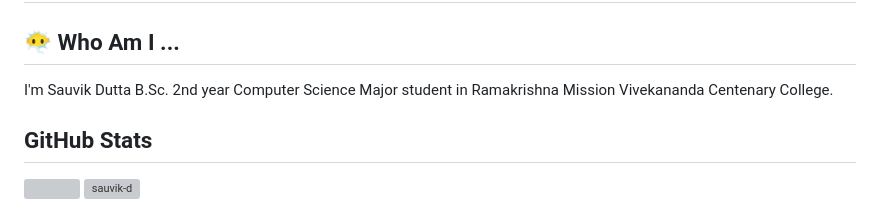
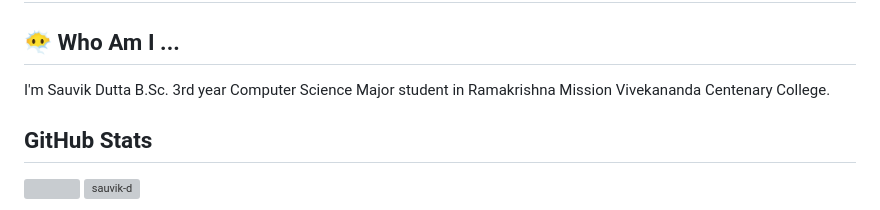
Before and after one commit to sauvik-d/sauvik-d, a Markdown page: README.md, the part around the change. Rendered like a GitHub page; grey boxes are pictures that could not be loaded.

```diff
--- a/README.md
+++ b/README.md
@@ -1,7 +1,7 @@
 # Hi I'm Sauvik
 
 ## 😶‍🌫️ Who Am I ...
-  <div style="text-align: left;">I'm Sauvik Dutta B.Sc. 2nd year Computer Science Major student in Ramakrishna Mission Vivekananda Centenary College.</div>
+  <div style="text-align: left;">I'm Sauvik Dutta B.Sc. 3rd year Computer Science Major student in Ramakrishna Mission Vivekananda Centenary College.</div>
 
 ## GitHub Stats
 
```
